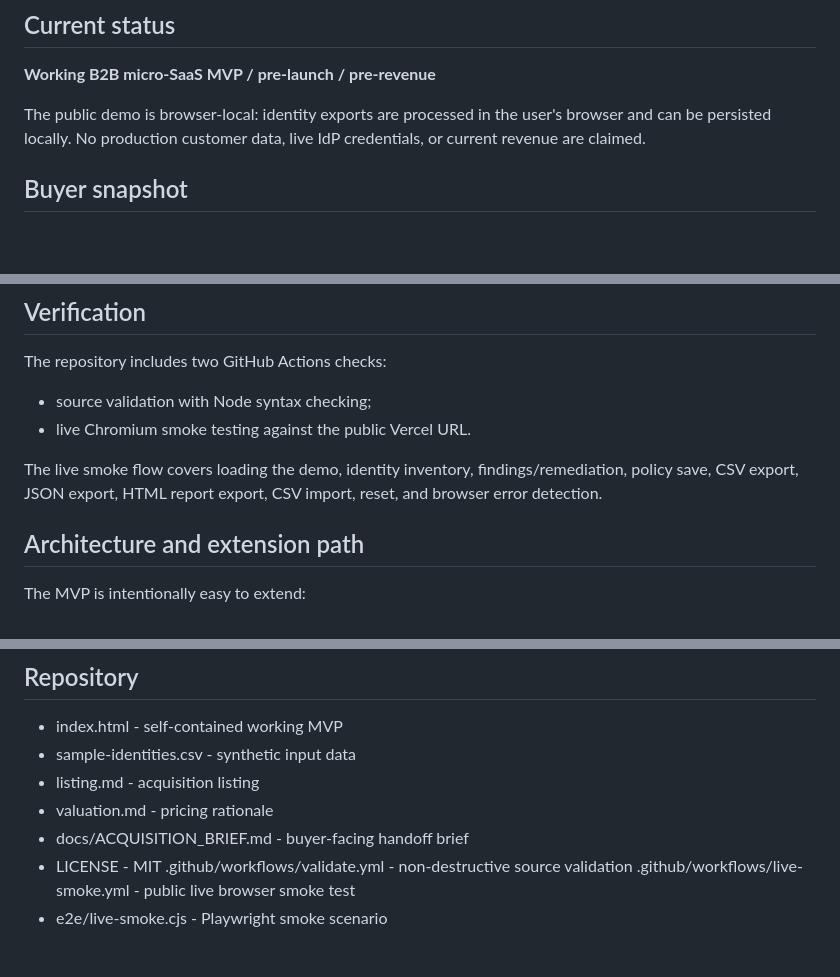
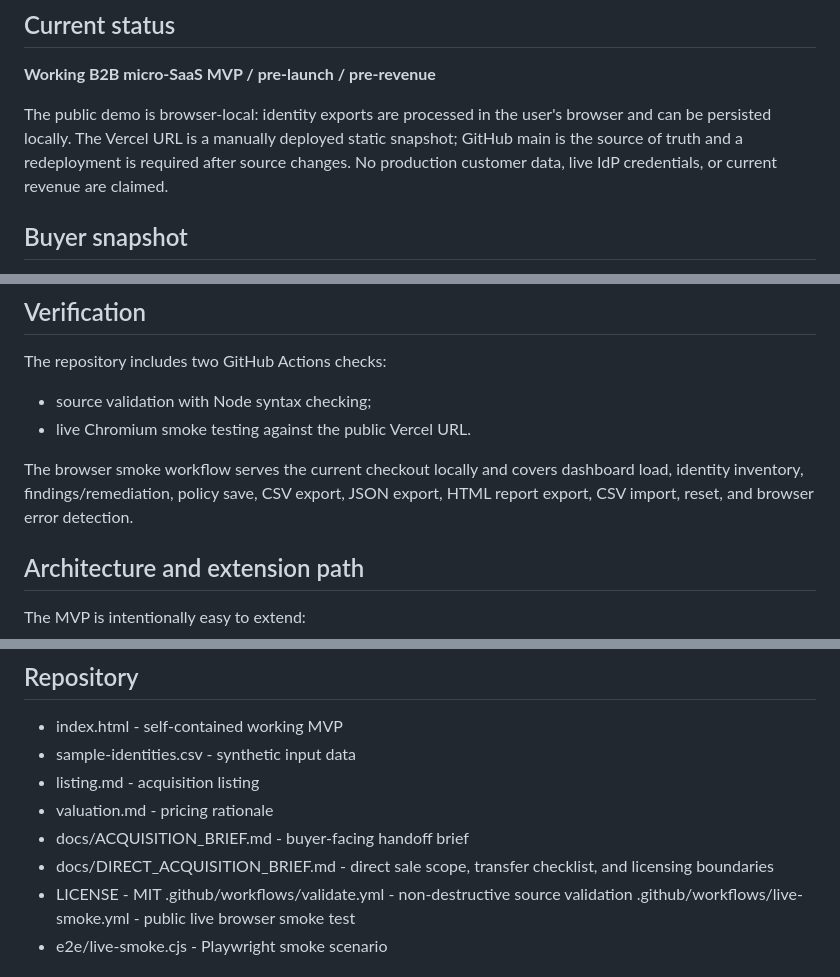
Before and after one commit to dmytri595-design/roleradar, a Markdown page: README.md, 3 parts joined by grey strips. Drawn GitHub-style; blank space fills up the shorter version.

Commit message:
Update RoleRadar sale links and local-source verification notes

```diff
--- a/README.md
+++ b/README.md
@@ -14,7 +14,7 @@ https://roleradar-demo.vercel.app
 
 **Working B2B micro-SaaS MVP / pre-launch / pre-revenue**
 
-The public demo is browser-local: identity exports are processed in the user's browser and can be persisted locally. No production customer data, live IdP credentials, or current revenue are claimed.
+The public demo is browser-local: identity exports are processed in the user's browser and can be persisted locally. The Vercel URL is a manually deployed static snapshot; GitHub main is the source of truth and a redeployment is required after source changes. No production customer data, live IdP credentials, or current revenue are claimed.
 
 ## Buyer snapshot
 
@@ -75,7 +75,7 @@ The repository includes two GitHub Actions checks:
 - source validation with Node syntax checking;
 - live Chromium smoke testing against the public Vercel URL.
 
-The live smoke flow covers loading the demo, identity inventory, findings/remediation, policy save, CSV export, JSON export, HTML report export, CSV import, reset, and browser error detection.
+The browser smoke workflow serves the current checkout locally and covers dashboard load, identity inventory, findings/remediation, policy save, CSV export, JSON export, HTML report export, CSV import, reset, and browser error detection.
 
 ## Architecture and extension path
 
@@ -96,6 +96,7 @@ The MVP is intentionally easy to extend:
 - listing.md - acquisition listing
 - valuation.md - pricing rationale
 - docs/ACQUISITION_BRIEF.md - buyer-facing handoff brief
+- docs/DIRECT_ACQUISITION_BRIEF.md - direct sale scope, transfer checklist, and licensing boundaries
 - LICENSE - MIT
 .github/workflows/validate.yml - non-destructive source validation
 .github/workflows/live-smoke.yml - public live browser smoke test
```
